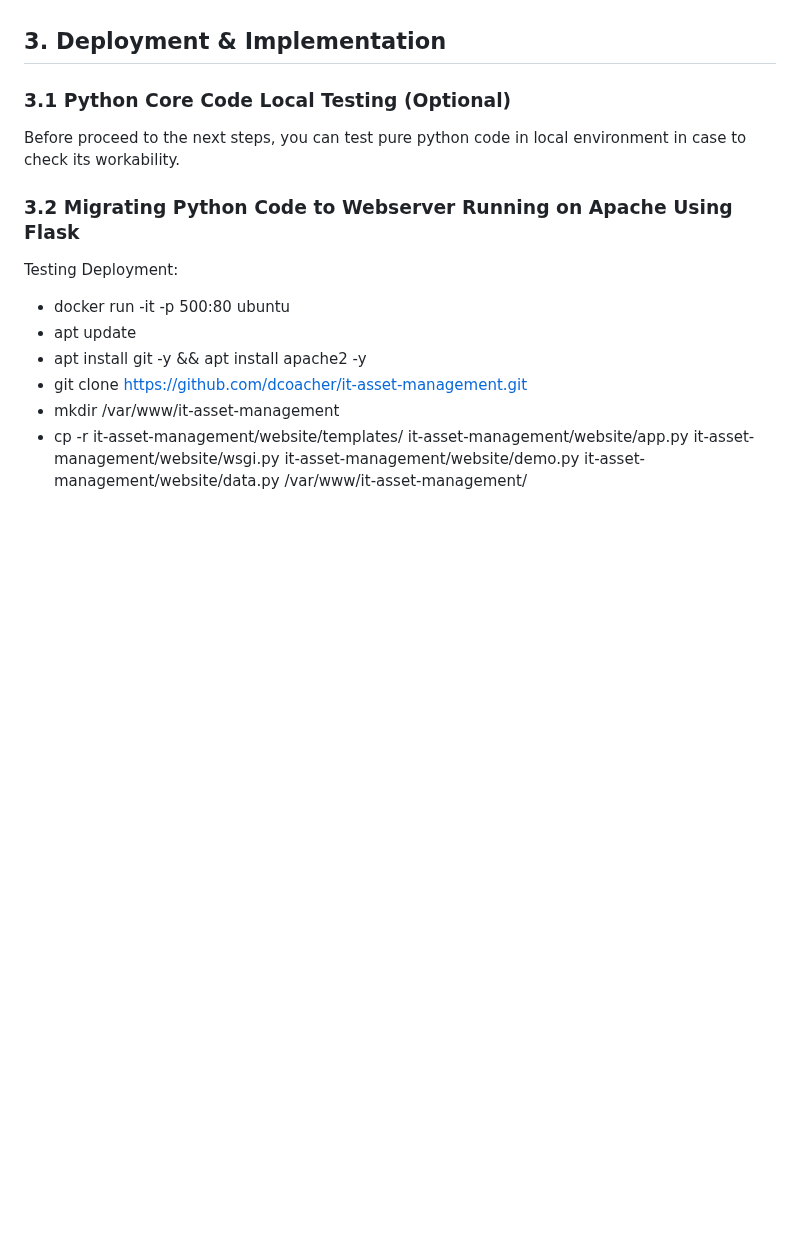
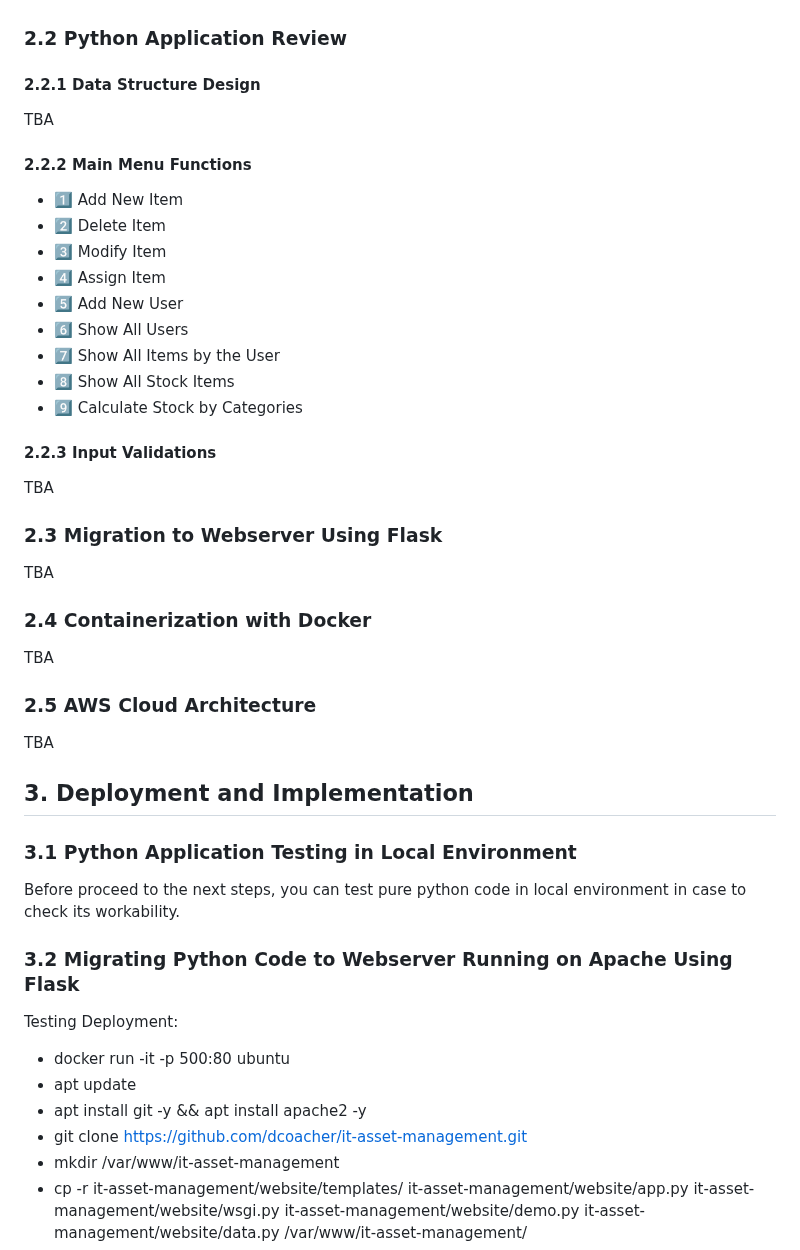
Before and after one commit to ArtiomKrits92/it-asset-management, a Markdown page: README.md, the part around one of its changes. Rendered like a GitHub page; blank space fills up the shorter version.

```diff
--- a/README.md
+++ b/README.md
@@ -70,8 +57,36 @@ TBA
     - :memo: *it-asset-management.conf* website configuration file for Apache
     - :memo: *wsgi.py* routing file for WSGI in order to work with Flask
 
-## 3. Deployment & Implementation
-### 3.1 Python Core Code Local Testing (Optional)
+### 2.2 Python Application Review
+
+#### 2.2.1 Data Structure Design
+TBA
+
+#### 2.2.2 Main Menu Functions
+- :one: Add New Item<br>
+- :two: Delete Item<br>
+- :three: Modify Item<br>
+- :four: Assign Item<br>
+- :five: Add New User<br>
+- :six: Show All Users<br>
+- :seven: Show All Items by the User<br>
+- :eight: Show All Stock Items<br>
+- :nine: Calculate Stock by Categories<br>
+
+#### 2.2.3 Input Validations
+TBA
+
+### 2.3 Migration to Webserver Using Flask
+TBA
+
+### 2.4 Containerization with Docker
+TBA
+
+### 2.5 AWS Cloud Architecture
+TBA
+
+## 3. Deployment and Implementation
+### 3.1 Python Application Testing in Local Environment
 Before proceed to the next steps, you can test pure python code in local environment in case to check its workability.
 
 ### 3.2 Migrating Python Code to Webserver Running on Apache Using Flask
```
Also changed, not shown: other parts of README.md (+20 -61 lines).
